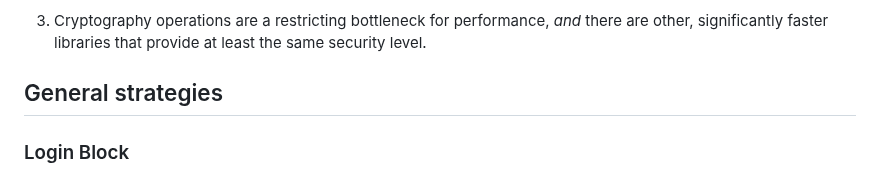
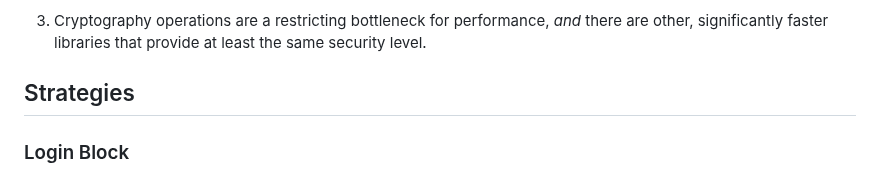
Before and after one commit to cryptpad/blueprints, a Markdown page: review/agility.md, the part around one of its changes. Rendered like a GitHub page.

Commit message:
agility.md: actually double checked with the pdf
Because my previous changes looked weird…

```diff
--- a/review/agility.md
+++ b/review/agility.md
@@ -117,7 +117,7 @@ of the following criteria are met:
     that provide at least the same security level.
 
 
-## General strategies
+## Strategies
 
 ### Login Block
 
```
Also changed, not shown: other parts of review/agility.md (+8 -8 lines).
